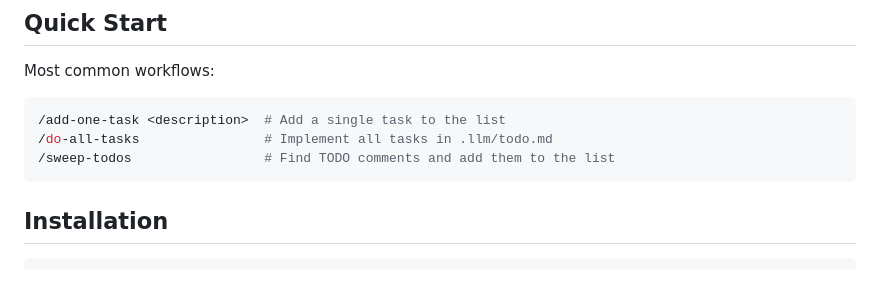
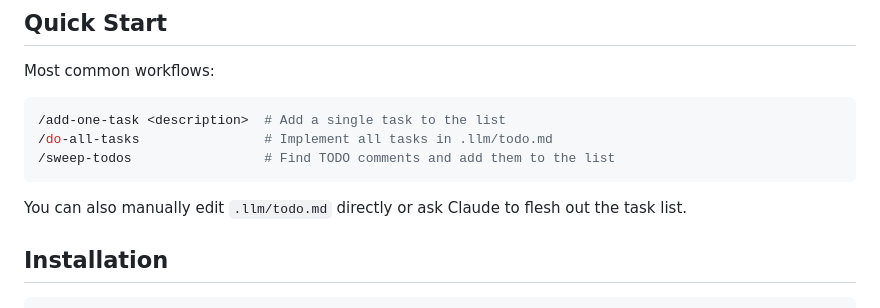
Before and after one commit to motlin/claude-code-plugins, a Markdown page: README.md, the part around the change. Drawn GitHub-style; blank space fills up the shorter version.

Commit message:
Clarify that users can manually edit todo.md or ask Claude to flesh it out.

````diff
--- a/README.md
+++ b/README.md
@@ -15,6 +15,8 @@ Most common workflows:
 /do-all-tasks                # Implement all tasks in .llm/todo.md
 /sweep-todos                 # Find TODO comments and add them to the list
 ```
+
+You can also manually edit `.llm/todo.md` directly or ask Claude to flesh out the task list.
 
 ## Installation
 
````
